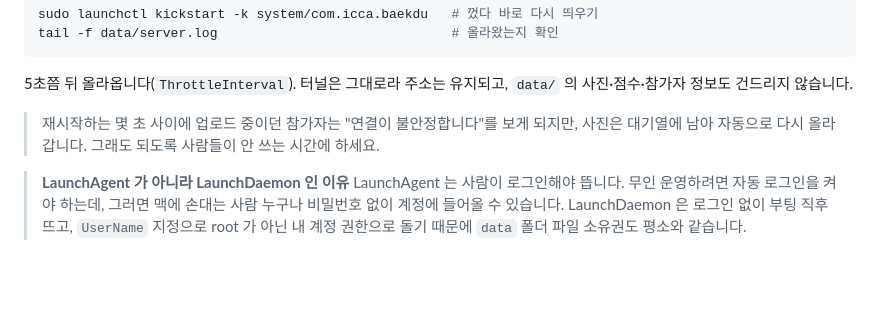
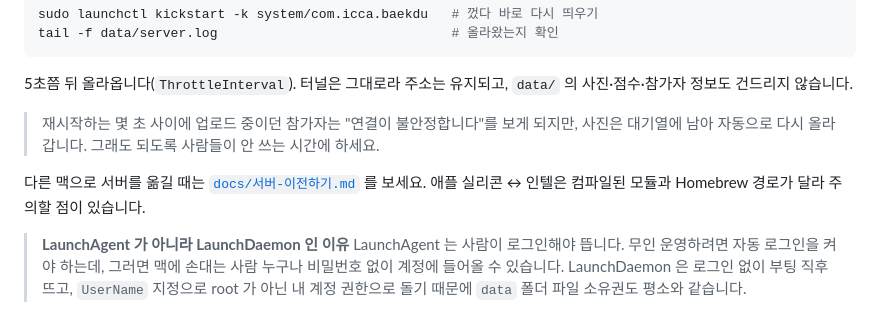
Before and after one commit to Processware-AI/baekdu_mission, a Markdown page: README.md, the part around the change. Rendered like a GitHub page; blank space fills up the shorter version.

```diff
--- a/README.md
+++ b/README.md
@@ -301,6 +301,9 @@ tail -f data/server.log                              # 올라왔는지 확인
 > 사진은 대기열에 남아 자동으로 다시 올라갑니다. 그래도 되도록 사람들이
 > 안 쓰는 시간에 하세요.
 
+다른 맥으로 서버를 옮길 때는 [`docs/서버-이전하기.md`](docs/서버-이전하기.md) 를 보세요.
+애플 실리콘 ↔ 인텔은 컴파일된 모듈과 Homebrew 경로가 달라 주의할 점이 있습니다.
+
 > **LaunchAgent 가 아니라 LaunchDaemon 인 이유**
 > LaunchAgent 는 사람이 로그인해야 뜹니다. 무인 운영하려면 자동 로그인을 켜야 하는데,
 > 그러면 맥에 손대는 사람 누구나 비밀번호 없이 계정에 들어올 수 있습니다.
```
Also changed, not shown: docs/서버-이전하기.md (added, +182 -0 lines).
